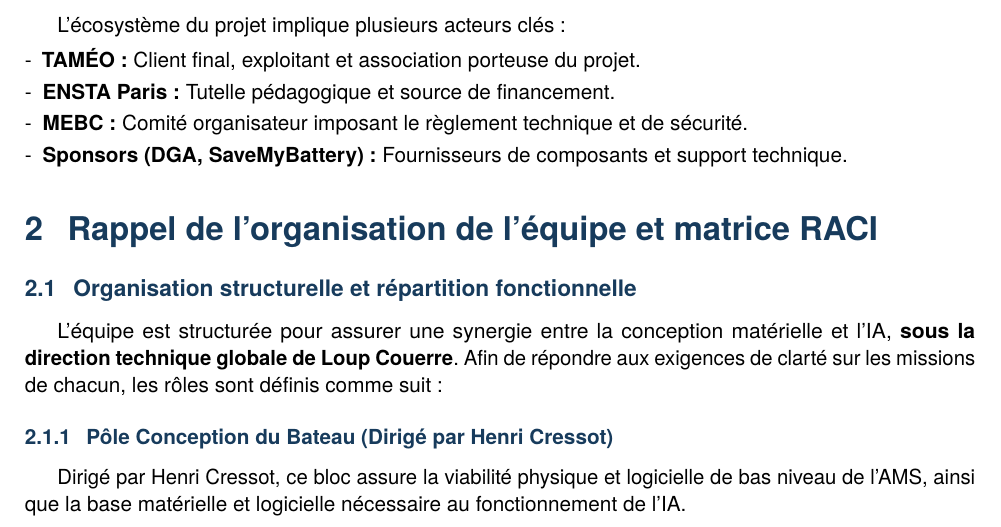
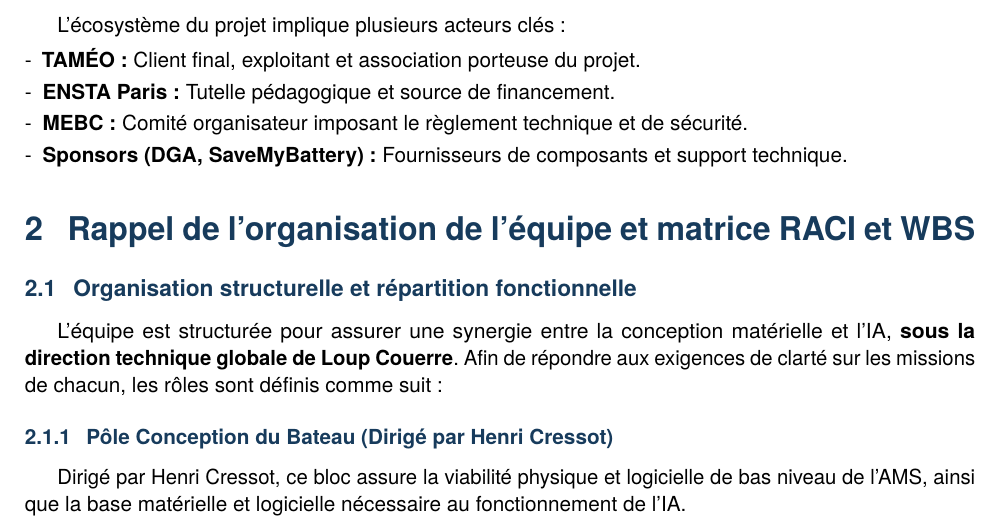
Before and after one commit to JavierTarazona06/tameodocs, a LaTeX document (RapportFinal/rapport.tex): part of page 5 of 13, cut so that both start at the same text. Compiled offline with pdfLaTeX.

Commit message:
Update section title to include WBS in team organization description

```diff
--- a/RapportFinal/rapport.tex
+++ b/RapportFinal/rapport.tex
@@ -226,7 +226,7 @@ L'écosystème du projet implique plusieurs acteurs clés :
     \item \textbf{Sponsors (DGA, SaveMyBattery) :} Fournisseurs de composants et support technique.
 \end{itemize}
 
-\section{Rappel de l’organisation de l’équipe et matrice RACI}
+\section{Rappel de l’organisation de l’équipe et matrice RACI et WBS}
 \subsection{Organisation structurelle et répartition fonctionnelle}
 L'équipe est structurée pour assurer une synergie entre la conception matérielle
 et l'IA, \textbf{sous la direction technique globale de Loup Couerre}.
```
